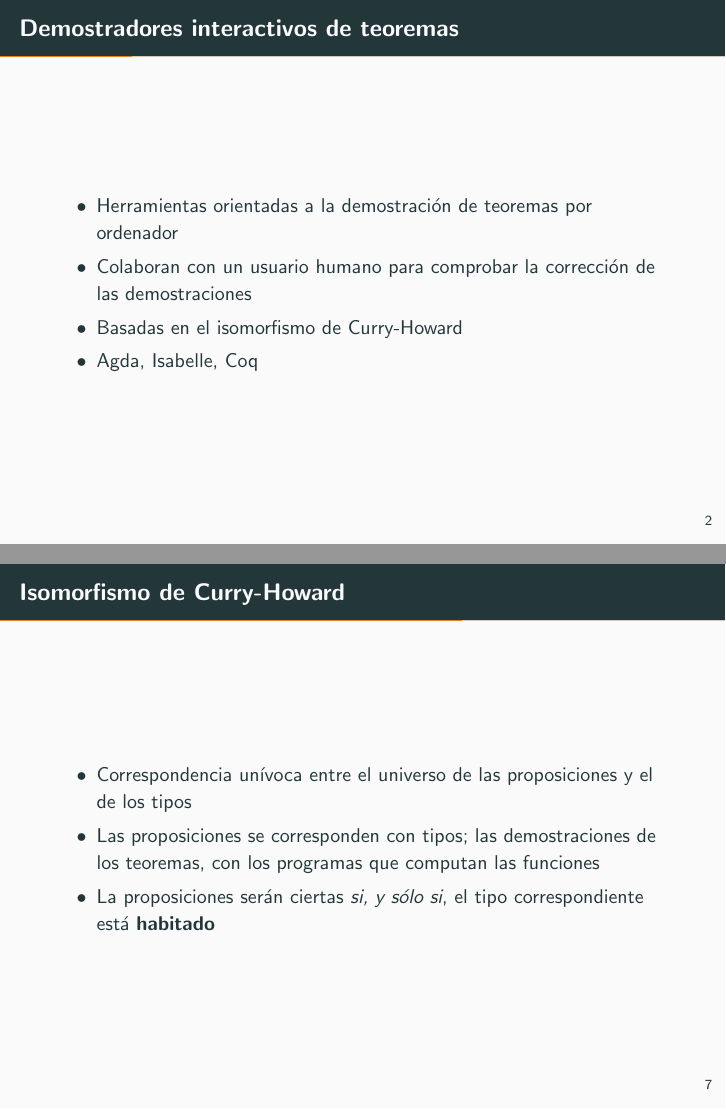
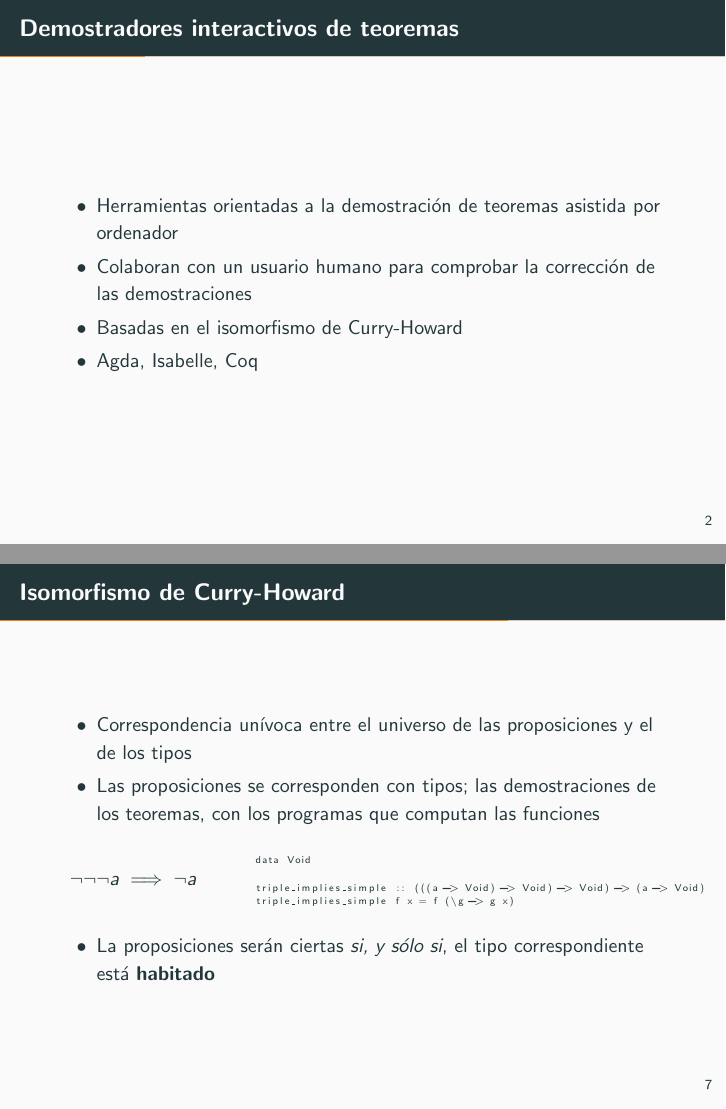
Before and after one commit to fluque1995/coq-agr, LaTeX slides (slides/slides.tex): pages 4 and 11 of 17 before the commit and pages 4 and 11 of 16 after it, joined at a grey line. Compiled offline with pdfLaTeX.

Commit message:
Refining slides

```diff
--- a/slides/slides.tex
+++ b/slides/slides.tex
@@ -14,6 +14,8 @@
 
 \usepackage{xspace}
 \newcommand{\themename}{\textbf{\textsc{metropolis}}\xspace}
+\usepackage{multicol}
+\usepackage{listingsutf8}
 
 \title{Demostradores interactivos de teoremas}
 \subtitle{Introducción a Coq}
@@ -35,8 +37,8 @@
 \begin{frame}{Demostradores interactivos de teoremas}
 
   \begin{itemize}
-  \item Herramientas orientadas a la demostración de teoremas por
-    ordenador
+  \item Herramientas orientadas a la demostración de teoremas asistida
+    por ordenador
   \item Colaboran con un usuario humano para comprobar la corrección
     de las demostraciones
   \item Basadas en el isomorfismo de Curry-Howard
@@ -115,6 +117,23 @@
   \item Las proposiciones se corresponden con tipos; las
     demostraciones de los teoremas, con los programas que computan las
     funciones
+  \end{itemize}
+  \begin{minipage}{0.25\textwidth}
+    \begin{center}
+      $\neg \neg \neg a \implies \neg a$
+    \end{center}
+  \end{minipage}
+  \begin{minipage}{0.65\textwidth}
+    \begin{center}
+      \begin{lstlisting}[basicstyle=\tiny]
+      data Void
+
+      triple_implies_simple :: (((a -> Void) -> Void) -> Void) -> (a -> Void)
+      triple_implies_simple f x = f (\g -> g x)
+      \end{lstlisting}
+    \end{center}
+  \end{minipage}
+  \begin{itemize}
   \item La proposiciones serán ciertas \textit{si, y sólo si}, el tipo
     correspondiente está \textbf{habitado}
   \end{itemize}
```
Also changed, not shown: slides/slides.tex (20 more changed lines).
